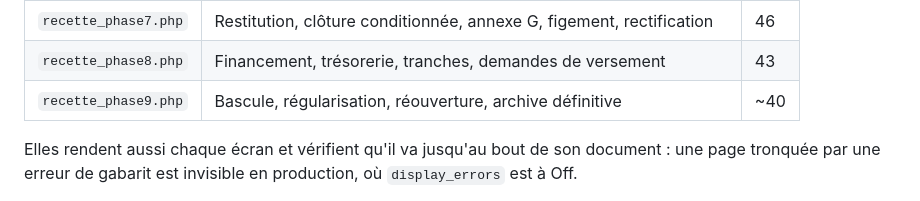
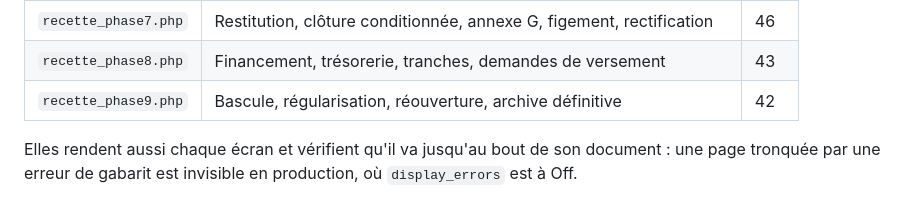
Before and after one commit to Fabrice3416/devdynamics-website, a Markdown page: bousol/README.md, the part around the change. GitHub-like rendering.

Commit message:
Bousol est fonctionnellement complet
Dix modules et la bascule, 453 cas de recette verts sur la base de test. Le
cycle de vie complet est en place, de la creation d'un projet a son archive
definitive, en passant par la double temporalite de KesKle.

```diff
--- a/bousol/README.md
+++ b/bousol/README.md
@@ -84,7 +84,7 @@ nettoie pas. Elles exigent `BOUSOL_RECETTE=oui` et annoncent la base qu'elles vi
 | `recette_phase6.php` | Activités, cadre logique versionné, formations, registre des versions | 59 |
 | `recette_phase7.php` | Restitution, clôture conditionnée, annexe G, figement, rectification | 46 |
 | `recette_phase8.php` | Financement, trésorerie, tranches, demandes de versement | 43 |
-| `recette_phase9.php` | Bascule, régularisation, réouverture, archive définitive | ~40 |
+| `recette_phase9.php` | Bascule, régularisation, réouverture, archive définitive | 42 |
 
 Elles rendent aussi chaque écran et vérifient qu'il va jusqu'au bout de son document : une page
 tronquée par une erreur de gabarit est invisible en production, où `display_errors` est à Off.
```
